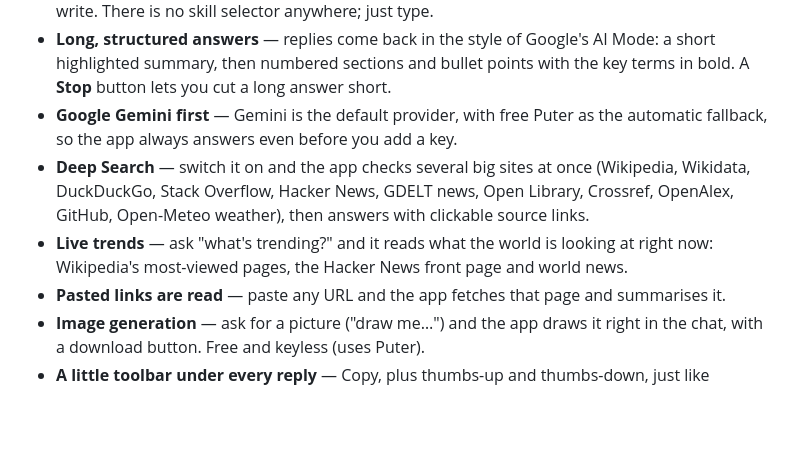
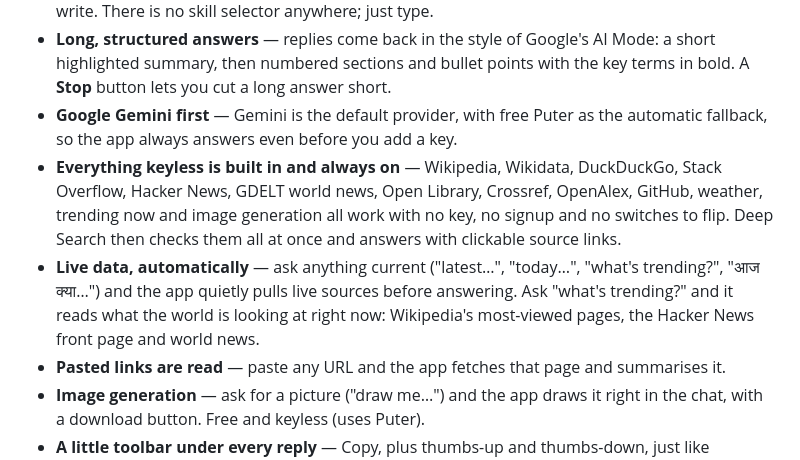
Before and after one commit to bholasee8816-art/amigo-ai-chat, a Markdown page: README.md, the part around the change. Drawn GitHub-style; blank space fills up the shorter version.

Commit message:
README: everything keyless is built in

```diff
--- a/README.md
+++ b/README.md
@@ -14,8 +14,8 @@ Live demo (GitHub Pages): https://bholasee8816-art.github.io/amigo-ai-chat/
 - **No skill to pick** — all 25 skills live inside the file and are chosen automatically from what you write. There is no skill selector anywhere; just type.
 - **Long, structured answers** — replies come back in the style of Google's AI Mode: a short highlighted summary, then numbered sections and bullet points with the key terms in bold. A **Stop** button lets you cut a long answer short.
 - **Google Gemini first** — Gemini is the default provider, with free Puter as the automatic fallback, so the app always answers even before you add a key.
-- **Deep Search** — switch it on and the app checks several big sites at once (Wikipedia, Wikidata, DuckDuckGo, Stack Overflow, Hacker News, GDELT news, Open Library, Crossref, OpenAlex, GitHub, Open-Meteo weather), then answers with clickable source links.
-- **Live trends** — ask "what's trending?" and it reads what the world is looking at right now: Wikipedia's most-viewed pages, the Hacker News front page and world news.
+- **Everything keyless is built in and always on** — Wikipedia, Wikidata, DuckDuckGo, Stack Overflow, Hacker News, GDELT world news, Open Library, Crossref, OpenAlex, GitHub, weather, trending now and image generation all work with no key, no signup and no switches to flip. Deep Search then checks them all at once and answers with clickable source links.
+- **Live data, automatically** — ask anything current ("latest…", "today…", "what's trending?", "आज क्या…") and the app quietly pulls live sources before answering. Ask "what's trending?" and it reads what the world is looking at right now: Wikipedia's most-viewed pages, the Hacker News front page and world news.
 - **Pasted links are read** — paste any URL and the app fetches that page and summarises it.
 - **Image generation** — ask for a picture ("draw me…") and the app draws it right in the chat, with a download button. Free and keyless (uses Puter).
 - **A little toolbar under every reply** — Copy, plus thumbs-up and thumbs-down, just like NotebookLM.
```
